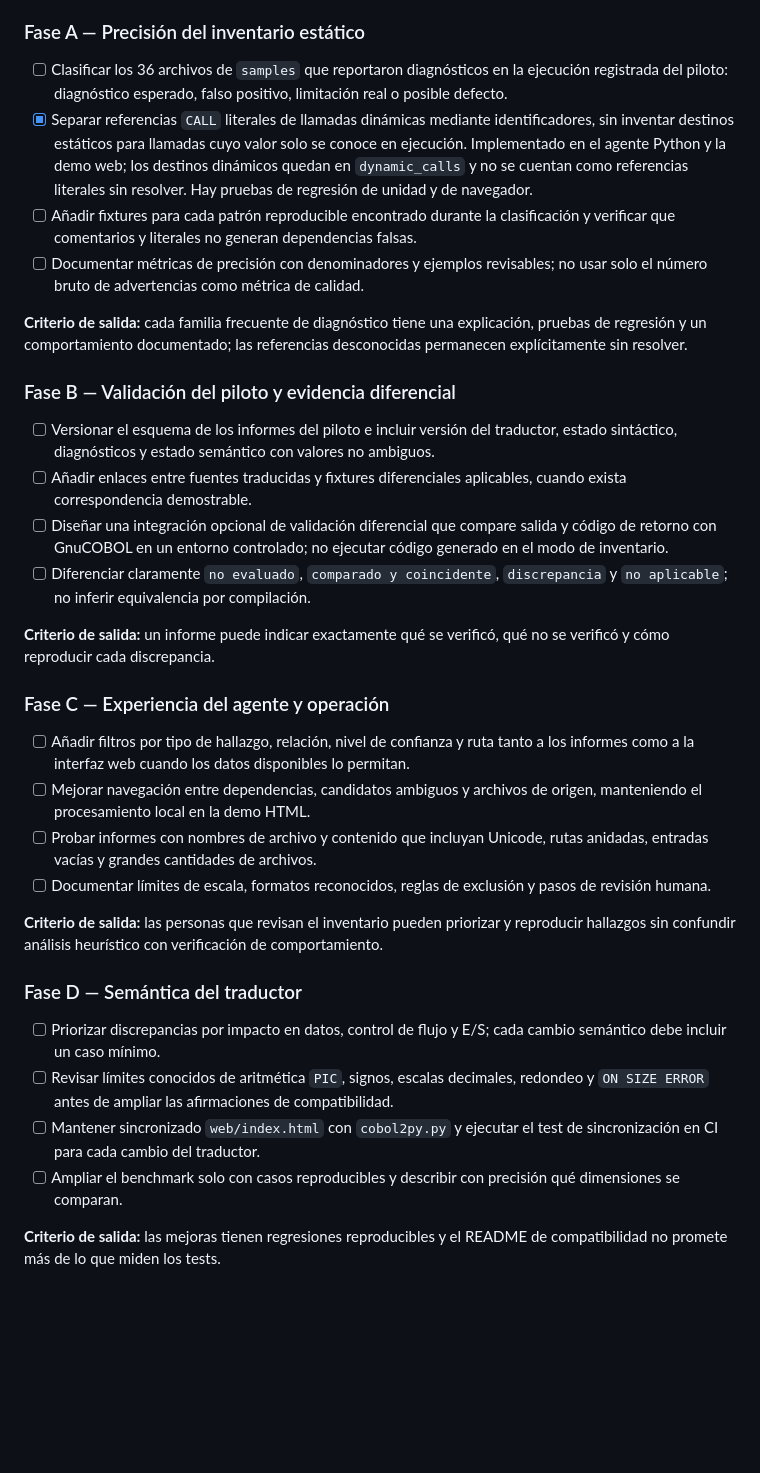
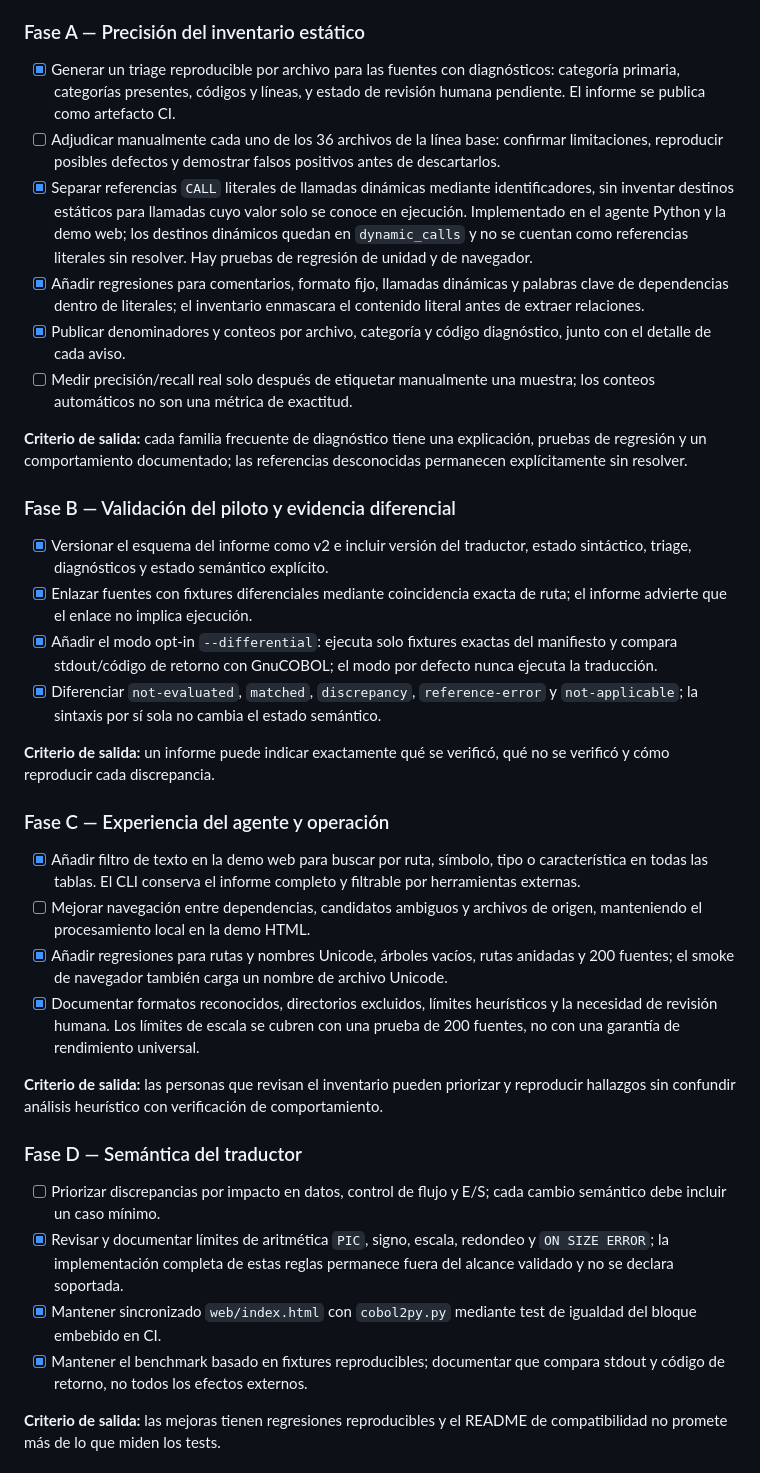
Before and after one commit to orbitalronin94/cobol2py, a Markdown page: docs/roadmap-two-weeks.md, the part around the change. GitHub-like rendering; blank space fills up the shorter version.

Commit message:
Update roadmap with completed 0.8 evidence and remaining human review

```diff
--- a/docs/roadmap-two-weeks.md
+++ b/docs/roadmap-two-weeks.md
@@ -6,37 +6,39 @@ El calendario de diez días describe la primera iteración y ya se han entregado
 
 ### Fase A — Precisión del inventario estático
 
-- [ ] Clasificar los 36 archivos de `samples` que reportaron diagnósticos en la ejecución registrada del piloto: diagnóstico esperado, falso positivo, limitación real o posible defecto.
+- [x] Generar un triage reproducible por archivo para las fuentes con diagnósticos: categoría primaria, categorías presentes, códigos y líneas, y estado de revisión humana pendiente. El informe se publica como artefacto CI.
+- [ ] Adjudicar manualmente cada uno de los 36 archivos de la línea base: confirmar limitaciones, reproducir posibles defectos y demostrar falsos positivos antes de descartarlos.
 - [x] Separar referencias `CALL` literales de llamadas dinámicas mediante identificadores, sin inventar destinos estáticos para llamadas cuyo valor solo se conoce en ejecución. Implementado en el agente Python y la demo web; los destinos dinámicos quedan en `dynamic_calls` y no se cuentan como referencias literales sin resolver. Hay pruebas de regresión de unidad y de navegador.
-- [ ] Añadir fixtures para cada patrón reproducible encontrado durante la clasificación y verificar que comentarios y literales no generan dependencias falsas.
-- [ ] Documentar métricas de precisión con denominadores y ejemplos revisables; no usar solo el número bruto de advertencias como métrica de calidad.
+- [x] Añadir regresiones para comentarios, formato fijo, llamadas dinámicas y palabras clave de dependencias dentro de literales; el inventario enmascara el contenido literal antes de extraer relaciones.
+- [x] Publicar denominadores y conteos por archivo, categoría y código diagnóstico, junto con el detalle de cada aviso.
+- [ ] Medir precisión/recall real solo después de etiquetar manualmente una muestra; los conteos automáticos no son una métrica de exactitud.
 
 **Criterio de salida:** cada familia frecuente de diagnóstico tiene una explicación, pruebas de regresión y un comportamiento documentado; las referencias desconocidas permanecen explícitamente sin resolver.
 
 ### Fase B — Validación del piloto y evidencia diferencial
 
-- [ ] Versionar el esquema de los informes del piloto e incluir versión del traductor, estado sintáctico, diagnósticos y estado semántico con valores no ambiguos.
-- [ ] Añadir enlaces entre fuentes traducidas y fixtures diferenciales aplicables, cuando exista correspondencia demostrable.
-- [ ] Diseñar una integración opcional de validación diferencial que compare salida y código de retorno con GnuCOBOL en un entorno controlado; no ejecutar código generado en el modo de inventario.
-- [ ] Diferenciar claramente `no evaluado`, `comparado y coincidente`, `discrepancia` y `no aplicable`; no inferir equivalencia por compilación.
+- [x] Versionar el esquema del informe como v2 e incluir versión del traductor, estado sintáctico, triage, diagnósticos y estado semántico explícito.
+- [x] Enlazar fuentes con fixtures diferenciales mediante coincidencia exacta de ruta; el informe advierte que el enlace no implica ejecución.
+- [x] Añadir el modo opt-in `--differential`: ejecuta solo fixtures exactas del manifiesto y compara stdout/código de retorno con GnuCOBOL; el modo por defecto nunca ejecuta la traducción.
+- [x] Diferenciar `not-evaluated`, `matched`, `discrepancy`, `reference-error` y `not-applicable`; la sintaxis por sí sola no cambia el estado semántico.
 
 **Criterio de salida:** un informe puede indicar exactamente qué se verificó, qué no se verificó y cómo reproducir cada discrepancia.
 
 ### Fase C — Experiencia del agente y operación
 
-- [ ] Añadir filtros por tipo de hallazgo, relación, nivel de confianza y ruta tanto a los informes como a la interfaz web cuando los datos disponibles lo permitan.
+- [x] Añadir filtro de texto en la demo web para buscar por ruta, símbolo, tipo o característica en todas las tablas. El CLI conserva el informe completo y filtrable por herramientas externas.
 - [ ] Mejorar navegación entre dependencias, candidatos ambiguos y archivos de origen, manteniendo el procesamiento local en la demo HTML.
-- [ ] Probar informes con nombres de archivo y contenido que incluyan Unicode, rutas anidadas, entradas vacías y grandes cantidades de archivos.
-- [ ] Documentar límites de escala, formatos reconocidos, reglas de exclusión y pasos de revisión humana.
+- [x] Añadir regresiones para rutas y nombres Unicode, árboles vacíos, rutas anidadas y 200 fuentes; el smoke de navegador también carga un nombre de archivo Unicode.
+- [x] Documentar formatos reconocidos, directorios excluidos, límites heurísticos y la necesidad de revisión humana. Los límites de escala se cubren con una prueba de 200 fuentes, no con una garantía de rendimiento universal.
 
 **Criterio de salida:** las personas que revisan el inventario pueden priorizar y reproducir hallazgos sin confundir análisis heurístico con verificación de comportamiento.
 
 ### Fase D — Semántica del traductor
 
 - [ ] Priorizar discrepancias por impacto en datos, control de flujo y E/S; cada cambio semántico debe incluir un caso mínimo.
-- [ ] Revisar límites conocidos de aritmética `PIC`, signos, escalas decimales, redondeo y `ON SIZE ERROR` antes de ampliar las afirmaciones de compatibilidad.
-- [ ] Mantener sincronizado `web/index.html` con `cobol2py.py` y ejecutar el test de sincronización en CI para cada cambio del traductor.
-- [ ] Ampliar el benchmark solo con casos reproducibles y describir con precisión qué dimensiones se comparan.
+- [x] Revisar y documentar límites de aritmética `PIC`, signo, escala, redondeo y `ON SIZE ERROR`; la implementación completa de estas reglas permanece fuera del alcance validado y no se declara soportada.
+- [x] Mantener sincronizado `web/index.html` con `cobol2py.py` mediante test de igualdad del bloque embebido en CI.
+- [x] Mantener el benchmark basado en fixtures reproducibles; documentar que compara stdout y código de retorno, no todos los efectos externos.
 
 **Criterio de salida:** las mejoras tienen regresiones reproducibles y el README de compatibilidad no promete más de lo que miden los tests.
 
```
